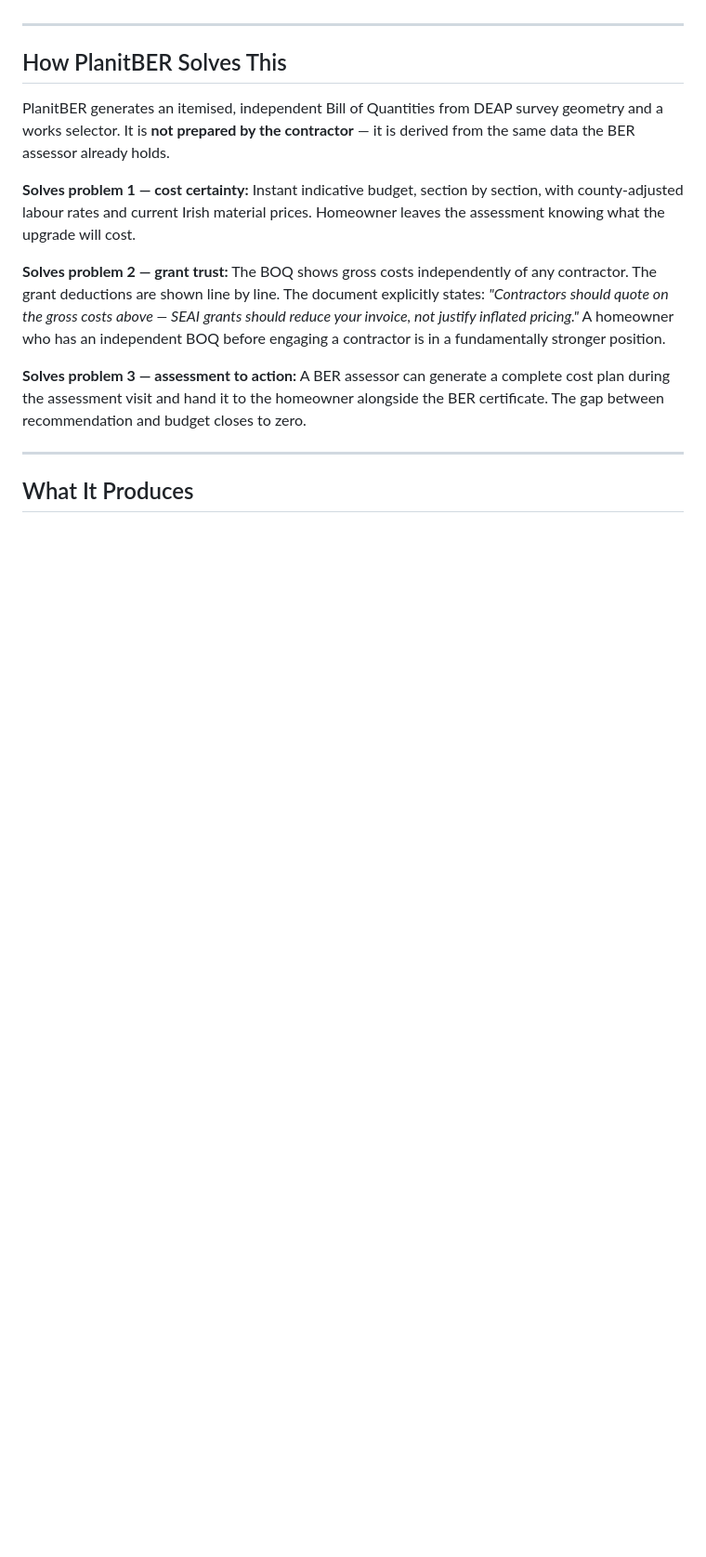
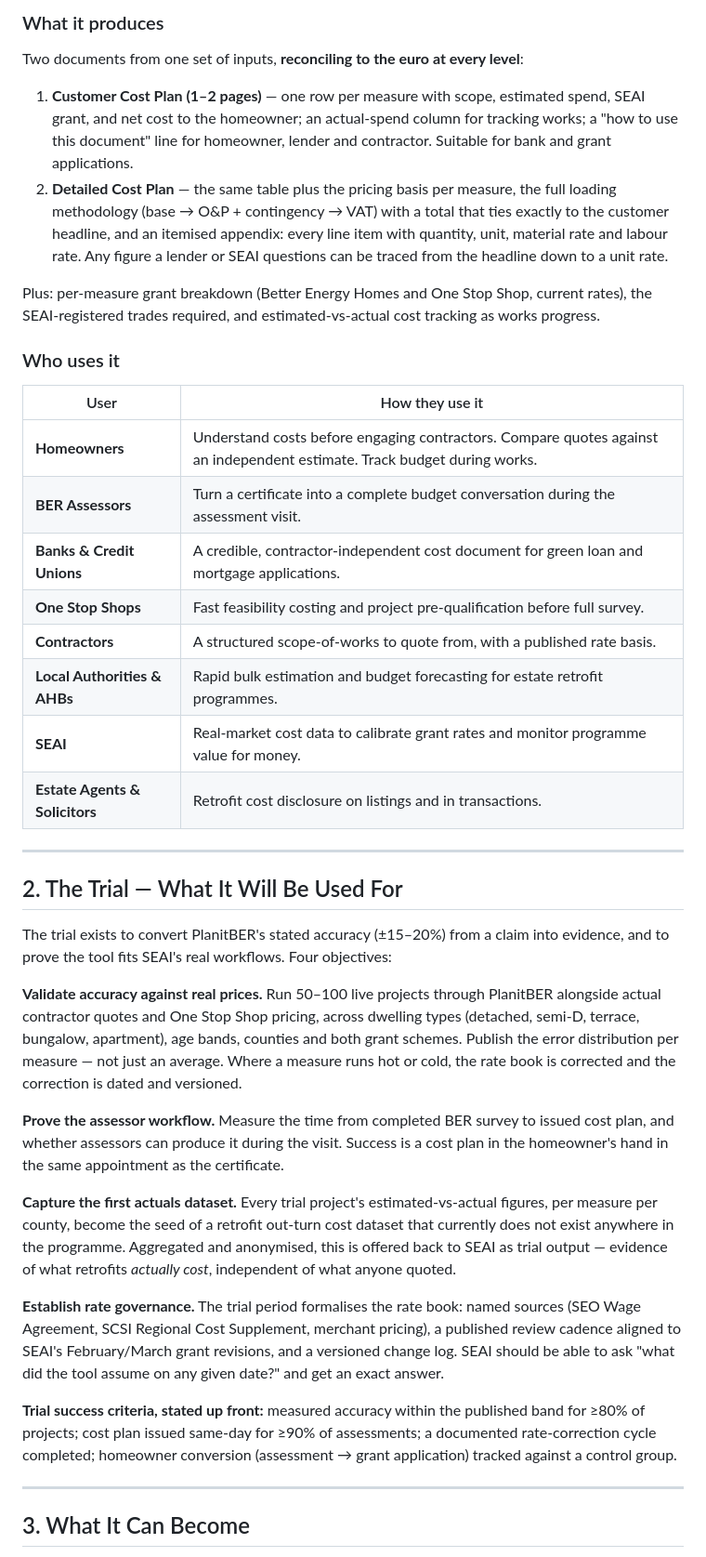
Before and after one commit to jfturley88-hue/turley-energy, a Markdown page: PLANITBER_VALUE_PROPOSITION.md, the part around one of its changes. Shown at 93% size. GitHub-like rendering; blank space fills up the shorter version.

```diff
--- a/PLANITBER_VALUE_PROPOSITION.md
+++ b/PLANITBER_VALUE_PROPOSITION.md
@@ -21,20 +31,46 @@ A BER assessor visits, rates the home, recommends measures, and leaves. There is
+### What it produces
+
+Two documents from one set of inputs, **reconciling to the euro at every level**:
+
+1. **Customer Cost Plan (1–2 pages)** — one row per measure with scope, estimated spend, SEAI grant, and net cost to the homeowner; an actual-spend column for tracking works; a "how to use this document" line for homeowner, lender and contractor. Suitable for bank and grant applications.
+2. **Detailed Cost Plan** — the same table plus the pricing basis per measure, the full loading methodology (base → O&P + contingency → VAT) with a total that ties exactly to the customer headline, and an itemised appendix: every line item with quantity, unit, material rate and labour rate. Any figure a lender or SEAI questions can be traced from the headline down to a unit rate.
+
+Plus: per-measure grant breakdown (Better Energy Homes and One Stop Shop, current rates), the SEAI-registered trades required, and estimated-vs-actual cost tracking as works progress.
+
+### Who uses it
+
+| User | How they use it |
+|---|---|
+| **Homeowners** | Understand costs before engaging contractors. Compare quotes against an independent estimate. Track budget during works. |
+| **BER Assessors** | Turn a certificate into a complete budget conversation during the assessment visit. |
+| **Banks & Credit Unions** | A credible, contractor-independent cost document for green loan and mortgage applications. |
+| **One Stop Shops** | Fast feasibility costing and project pre-qualification before full survey. |
+| **Contractors** | A structured scope-of-works to quote from, with a published rate basis. |
+| **Local Authorities & AHBs** | Rapid bulk estimation and budget forecasting for estate retrofit programmes. |
+| **SEAI** | Real-market cost data to calibrate grant rates and monitor programme value for money. |
+| **Estate Agents & Solicitors** | Retrofit cost disclosure on listings and in transactions. |
 
 ---
 
-## How PlanitBER Solves This
+## 2. The Trial — What It Will Be Used For
 
-PlanitBER generates an itemised, independent Bill of Quantities from DEAP survey geometry and a works selector. It is **not prepared by the contractor** — it is derived from the same data the BER assessor already holds.
+The trial exists to convert PlanitBER's stated accuracy (±15–20%) from a claim into evidence, and to prove the tool fits SEAI's real workflows. Four objectives:
 
-**Solves problem 1 — cost certainty:**
-Instant indicative budget, section by section, with county-adjusted labour rates and current Irish material prices. Homeowner leaves the assessment knowing what the upgrade will cost.
+**Validate accuracy against real prices.**
+Run 50–100 live projects through PlanitBER alongside actual contractor quotes and One Stop Shop pricing, across dwelling types (detached, semi-D, terrace, bungalow, apartment), age bands, counties and both grant schemes. Publish the error distribution per measure — not just an average. Where a measure runs hot or cold, the rate book is corrected and the correction is dated and versioned.
 
-**Solves problem 2 — grant trust:**
-The BOQ shows gross costs independently of any contractor. The grant deductions are shown line by line. The document explicitly states: *"Contractors should quote on the gross costs above — SEAI grants should reduce your invoice, not justify inflated pricing."* A homeowner who has an independent BOQ before engaging a contractor is in a fundamentally stronger position.
+**Prove the assessor workflow.**
+Measure the time from completed BER survey to issued cost plan, and whether assessors can produce it during the visit. Success is a cost plan in the homeowner's hand in the same appointment as the certificate.
 
-**Solves problem 3 — assessment to action:**
-A BER assessor can generate a complete cost plan during the assessment visit and hand it to the homeowner alongside the BER certificate. The gap between recommendation and budget closes to zero.
+**Capture the first actuals dataset.**
+Every trial project's estimated-vs-actual figures, per measure per county, become the seed of a retrofit out-turn cost dataset that currently does not exist anywhere in the programme. Aggregated and anonymised, this is offered back to SEAI as trial output — evidence of what retrofits *actually cost*, independent of what anyone quoted.
+
+**Establish rate governance.**
+The trial period formalises the rate book: named sources (SEO Wage Agreement, SCSI Regional Cost Supplement, merchant pricing), a published review cadence aligned to SEAI's February/March grant revisions, and a versioned change log. SEAI should be able to ask "what did the tool assume on any given date?" and get an exact answer.
+
+**Trial success criteria, stated up front:** measured accuracy within the published band for ≥80% of projects; cost plan issued same-day for ≥90% of assessments; a documented rate-correction cycle completed; homeowner conversion (assessment → grant application) tracked against a control group.
 
 ---
 
-## What It Produces
+## 3. What It Can Become
 
```
Also changed, not shown: other parts of PLANITBER_VALUE_PROPOSITION.md (+44 -43 lines).
